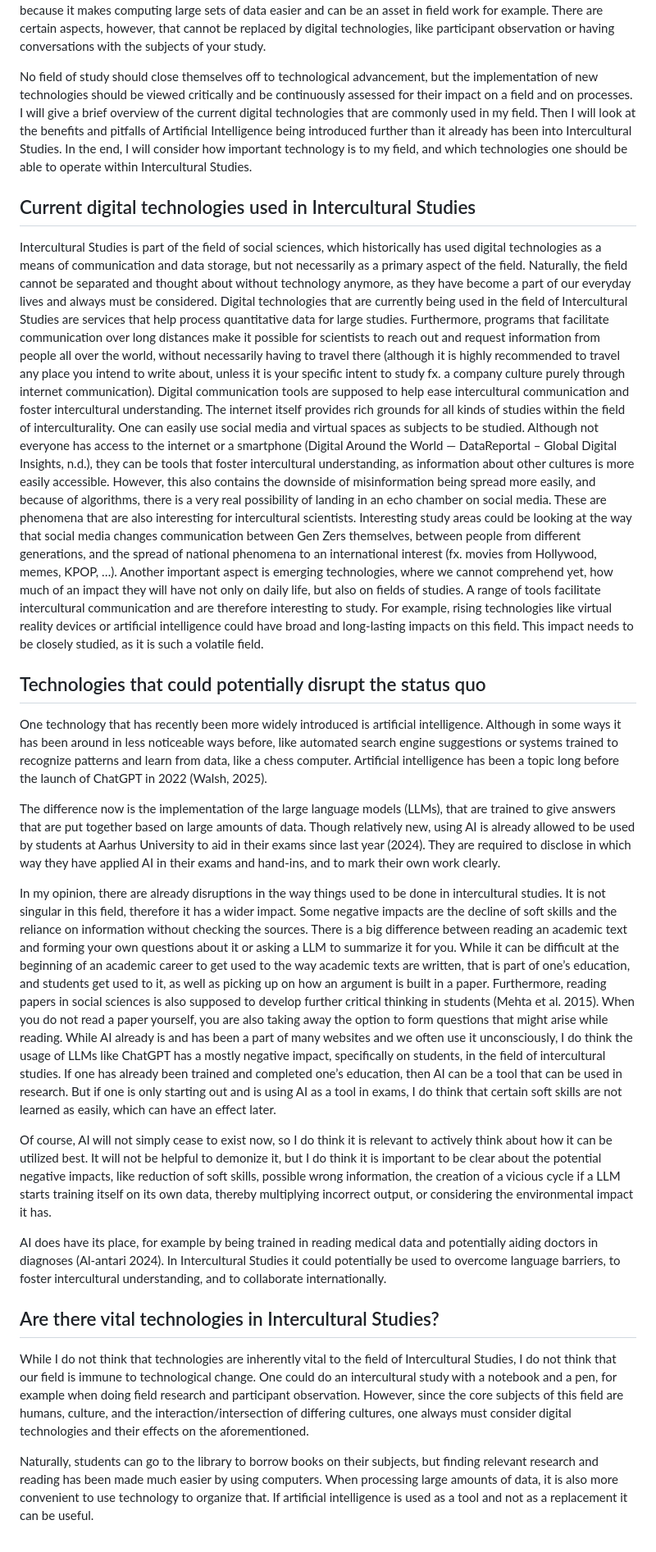
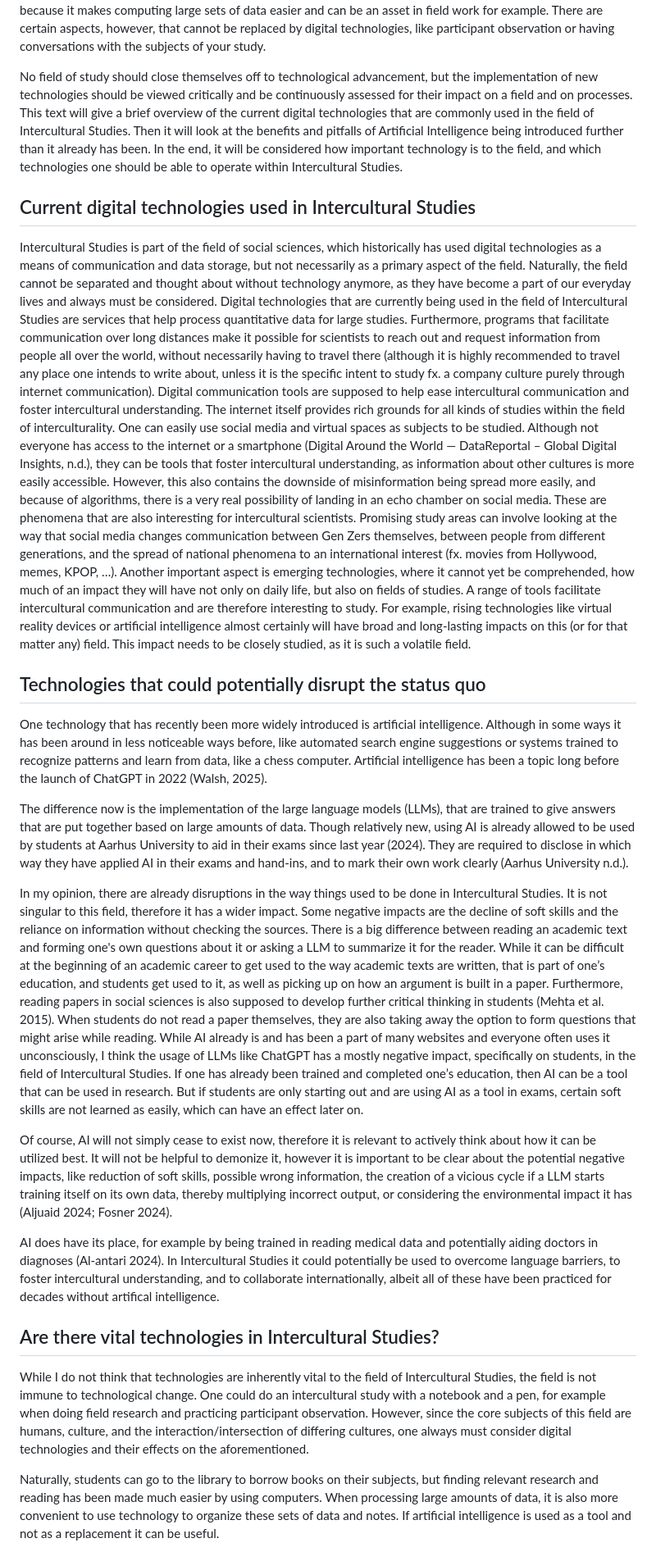
Before and after one commit to ImvaBe/Final-Exam_Digital-Humanities, a Markdown page: assignment1.md, the part around one of its changes. Shown at 82% size. Drawn GitHub-style.

```diff
--- a/assignment1.md
+++ b/assignment1.md
@@ -2,33 +2,32 @@
 
 Technological innovation has been a steady source of change since its invention. While some scientific and professional fields have more obvious areas that are affected or benefit from digital technologies, they can be relevant to any field one chooses to examine. Intercultural Studies is a field that looks at the interaction between cultures, as well as culture as a resource or a point of potential miscommunication and stereotypes. First and foremost are people the subject of studies, but that does not mean that digital technologies do not have an enormous influence. Like any social science, Intercultural Studies benefits from technological advancement, because it makes computing large sets of data easier and can be an asset in field work for example. There are certain aspects, however, that cannot be replaced by digital technologies, like participant observation or having conversations with the subjects of your study.
 
-No field of study should close themselves off to technological advancement, but the implementation of new technologies should be viewed critically and be continuously assessed for their impact on a field and on processes. I will give a brief overview of the current digital technologies that are commonly used in my field. Then I will look at the benefits and pitfalls of Artificial Intelligence being introduced further than it already has been into Intercultural Studies. In the end, I will consider how important technology is to my field, and which technologies one should be able to operate within Intercultural Studies.
-
+No field of study should close themselves off to technological advancement, but the implementation of new technologies should be viewed critically and be continuously assessed for their impact on a field and on processes. This text will give a brief overview of the current digital technologies that are commonly used in the field of Intercultural Studies. Then it will look at the benefits and pitfalls of Artificial Intelligence being introduced further than it already has been. In the end, it will be considered how important technology is to the field, and which technologies one should be able to operate within Intercultural Studies.
 
 <div class="container"><div class="fancy"><h2>Current digital technologies used in Intercultural Studies</h2></div></div>
 
 Intercultural Studies is part of the field of social sciences, which historically has used digital technologies as a means of communication and data storage, but not necessarily as a primary aspect of the field. Naturally, the field cannot be separated and thought about without technology anymore, as they have become a part of our everyday lives and always must be considered.
-Digital technologies that are currently being used in the field of Intercultural Studies are services that help process quantitative data for large studies. Furthermore, programs that facilitate communication over long distances make it possible for scientists to reach out and request information from people all over the world, without necessarily having to travel there (although it is highly recommended to travel any place you intend to write about, unless it is your specific intent to study fx. a company culture purely through internet communication). Digital communication tools are supposed to help ease intercultural communication and foster intercultural understanding.
+Digital technologies that are currently being used in the field of Intercultural Studies are services that help process quantitative data for large studies. Furthermore, programs that facilitate communication over long distances make it possible for scientists to reach out and request information from people all over the world, without necessarily having to travel there (although it is highly recommended to travel any place one intends to write about, unless it is the specific intent to study fx. a company culture purely through internet communication). Digital communication tools are supposed to help ease intercultural communication and foster intercultural understanding.
 The internet itself provides rich grounds for all kinds of studies within the field of interculturality. One can easily use social media and virtual spaces as subjects to be studied. Although not everyone has access to the internet or a smartphone (Digital Around the World — DataReportal – Global Digital Insights, n.d.), they can be tools that foster intercultural understanding, as information about other cultures is more easily accessible. However, this also contains the downside of misinformation being spread more easily, and because of algorithms, there is a very real possibility of landing in an echo chamber on social media. These are phenomena that are also interesting for intercultural scientists.
-Interesting study areas could be looking at the way that social media changes communication between Gen Zers themselves, between people from different generations, and the spread of national phenomena to an international interest (fx. movies from Hollywood, memes, KPOP, …).
-Another important aspect is emerging technologies, where we cannot comprehend yet, how much of an impact they will have not only on daily life, but also on fields of studies. A range of tools facilitate intercultural communication and are therefore interesting to study. For example, rising technologies like virtual reality devices or artificial intelligence could have broad and long-lasting impacts on this field. This impact needs to be closely studied, as it is such a volatile field.
+Promising study areas can involve looking at the way that social media changes communication between Gen Zers themselves, between people from different generations, and the spread of national phenomena to an international interest (fx. movies from Hollywood, memes, KPOP, …).
+Another important aspect is emerging technologies, where it cannot yet be comprehended, how much of an impact they will have not only on daily life, but also on fields of studies. A range of tools facilitate intercultural communication and are therefore interesting to study. For example, rising technologies like virtual reality devices or artificial intelligence almost certainly will have broad and long-lasting impacts on this (or for that matter any) field. This impact needs to be closely studied, as it is such a volatile field.
 
 <div class="container"><div class="fancy"><h2>Technologies that could potentially disrupt the status quo</h2></div></div>
 
 One technology that has recently been more widely introduced is artificial intelligence. Although in some ways it has been around in less noticeable ways before, like automated search engine suggestions or systems trained to recognize patterns and learn from data, like a chess computer. Artificial intelligence has been a topic long before the launch of ChatGPT in 2022 (Walsh, 2025).
 
-The difference now is the implementation of the large language models (LLMs), that are trained to give answers that are put together based on large amounts of data. Though relatively new, using AI is already allowed to be used by students at Aarhus University to aid in their exams since last year (2024). They are required to disclose in which way they have applied AI in their exams and hand-ins, and to mark their own work clearly.
+The difference now is the implementation of the large language models (LLMs), that are trained to give answers that are put together based on large amounts of data. Though relatively new, using AI is already allowed to be used by students at Aarhus University to aid in their exams since last year (2024). They are required to disclose in which way they have applied AI in their exams and hand-ins, and to mark their own work clearly (Aarhus University n.d.).
 
-In my opinion, there are already disruptions in the way things used to be done in intercultural studies. It is not singular in this field, therefore it has a wider impact. Some negative impacts are the decline of soft skills and the reliance on information without checking the sources. There is a big difference between reading an academic text and forming your own questions about it or asking a LLM to summarize it for you. While it can be difficult at the beginning of an academic career to get used to the way academic texts are written, that is part of one’s education, and students get used to it, as well as picking up on how an argument is built in a paper. Furthermore, reading papers in social sciences is also supposed to develop further critical thinking in students (Mehta et al. 2015). When you do not read a paper yourself, you are also taking away the option to form questions that might arise while reading.
-While AI already is and has been a part of many websites and we often use it unconsciously, I do think the usage of LLMs like ChatGPT has a mostly negative impact, specifically on students, in the field of intercultural studies. If one has already been trained and completed one’s education, then AI can be a tool that can be used in research. But if one is only starting out and is using AI as a tool in exams, I do think that certain soft skills are not learned as easily, which can have an effect later.
+In my opinion, there are already disruptions in the way things used to be done in Intercultural Studies. It is not singular to this field, therefore it has a wider impact. Some negative impacts are the decline of soft skills and the reliance on information without checking the sources. There is a big difference between reading an academic text and forming one's own questions about it or asking a LLM to summarize it for the reader. While it can be difficult at the beginning of an academic career to get used to the way academic texts are written, that is part of one’s education, and students get used to it, as well as picking up on how an argument is built in a paper. Furthermore, reading papers in social sciences is also supposed to develop further critical thinking in students (Mehta et al. 2015). When students do not read a paper themselves, they are also taking away the option to form questions that might arise while reading.
+While AI already is and has been a part of many websites and everyone often uses it unconsciously, I think the usage of LLMs like ChatGPT has a mostly negative impact, specifically on students, in the field of Intercultural Studies. If one has already been trained and completed one’s education, then AI can be a tool that can be used in research. But if students are only starting out and are using AI as a tool in exams, certain soft skills are not learned as easily, which can have an effect later on.
 
-Of course, AI will not simply cease to exist now, so I do think it is relevant to actively think about how it can be utilized best. It will not be helpful to demonize it, but I do think it is important to be clear about the potential negative impacts, like reduction of soft skills, possible wrong information, the creation of a vicious cycle if a LLM starts training itself on its own data, thereby multiplying incorrect output, or considering the environmental impact it has.
+Of course, AI will not simply cease to exist now, therefore it is relevant to actively think about how it can be utilized best. It will not be helpful to demonize it, however it is important to be clear about the potential negative impacts, like reduction of soft skills, possible wrong information, the creation of a vicious cycle if a LLM starts training itself on its own data, thereby multiplying incorrect output, or considering the environmental impact it has (Aljuaid 2024; Fosner 2024).
 
-AI does have its place, for example by being trained in reading medical data and potentially aiding doctors in diagnoses (Al-antari 2024). In Intercultural Studies it could potentially be used to overcome language barriers, to foster intercultural understanding, and to collaborate internationally.
+AI does have its place, for example by being trained in reading medical data and potentially aiding doctors in diagnoses (Al-antari 2024). In Intercultural Studies it could potentially be used to overcome language barriers, to foster intercultural understanding, and to collaborate internationally, albeit all of these have been practiced for decades without artifical intelligence.
 
 <div class="container"><div class="fancy"><h2>Are there vital technologies in Intercultural Studies?</h2></div></div>
 
-While I do not think that technologies are inherently vital to the field of Intercultural Studies, I do not think that our field is immune to technological change. One could do an intercultural study with a notebook and a pen, for example when doing field research and participant observation. However, since the core subjects of this field are humans, culture, and the interaction/intersection of differing cultures, one always must consider digital technologies and their effects on the aforementioned.
+While I do not think that technologies are inherently vital to the field of Intercultural Studies, the field is not immune to technological change. One could do an intercultural study with a notebook and a pen, for example when doing field research and practicing participant observation. However, since the core subjects of this field are humans, culture, and the interaction/intersection of differing cultures, one always must consider digital technologies and their effects on the aforementioned.
 
-Naturally, students can go to the library to borrow books on their subjects, but finding relevant research and reading has been made much easier by using computers. When processing large amounts of data, it is also more convenient to use technology to organize that. If artificial intelligence is used as a tool and not as a replacement it can be useful.
+Naturally, students can go to the library to borrow books on their subjects, but finding relevant research and reading has been made much easier by using computers. When processing large amounts of data, it is also more convenient to use technology to organize these sets of data and notes. If artificial intelligence is used as a tool and not as a replacement it can be useful.
 
```
Also changed, not shown: other parts of assignment1.md (+10 -4 lines), assignment2.md (+8 -9 lines).
